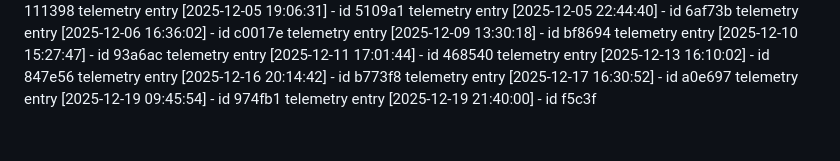
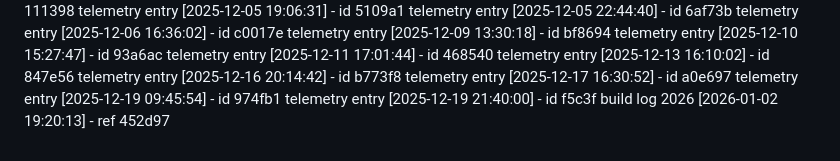
Before and after one commit to KaramQ6/debris-removal-planner, a Markdown page: ACTIVITY_LOG.md, the part around the change. Rendered like a GitHub page.

Commit message:
chore(sync): update development log for 2026-01-02

```diff
--- a/ACTIVITY_LOG.md
+++ b/ACTIVITY_LOG.md
@@ -170,3 +170,4 @@ telemetry entry [2025-12-16 20:14:42] - id b773f8
 telemetry entry [2025-12-17 16:30:52] - id a0e697
 telemetry entry [2025-12-19 09:45:54] - id 974fb1
 telemetry entry [2025-12-19 21:40:00] - id f5c3f
+build log 2026 [2026-01-02 19:20:13] - ref 452d97
```
